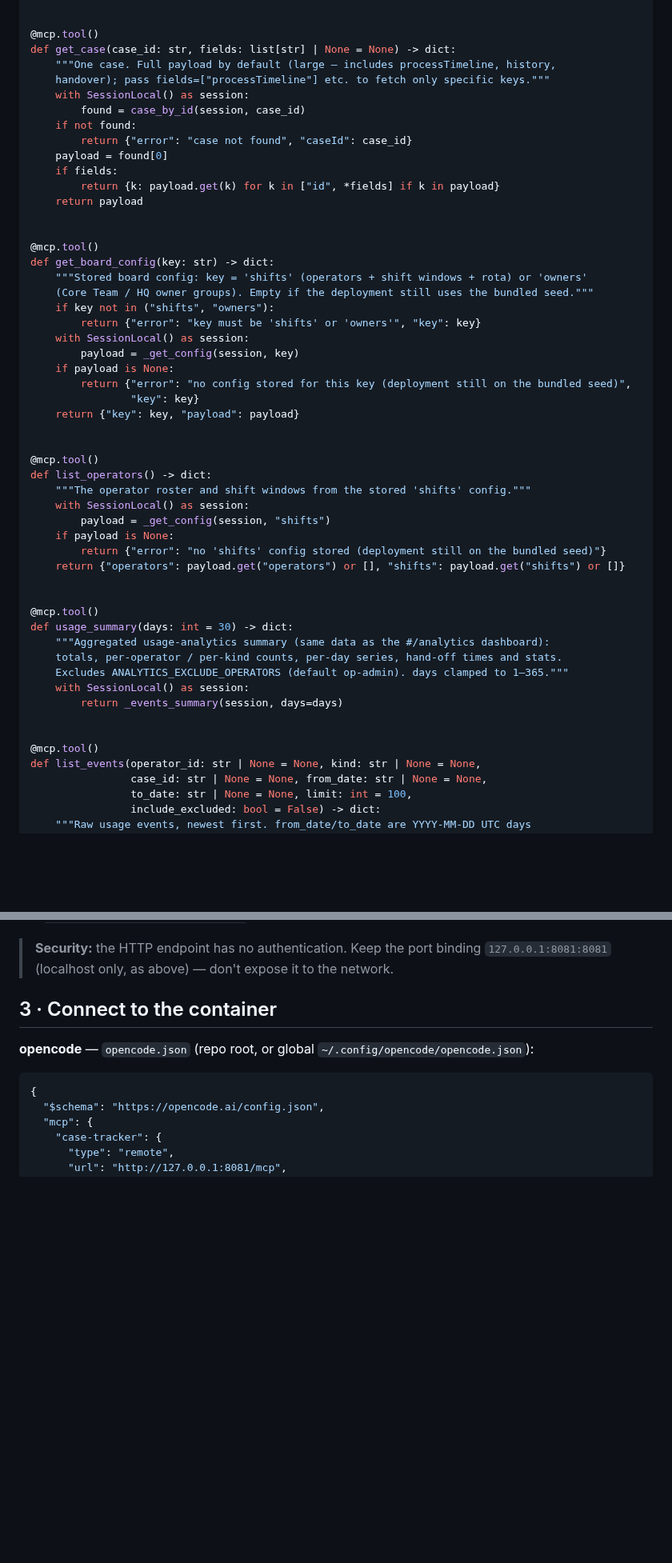
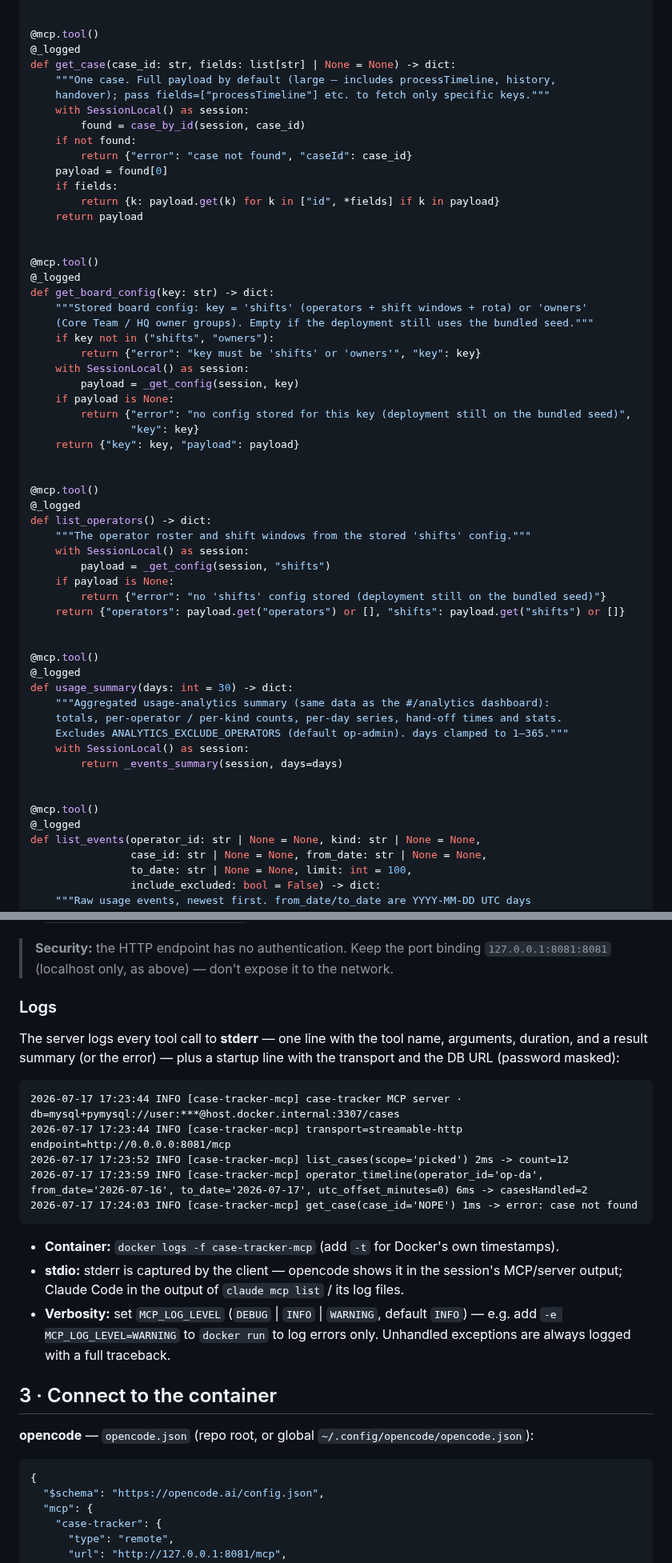
Before and after one commit to hltsai9/threenine, a Markdown page: docs/MCP.md, 2 parts joined by grey strips. Shown at 80% size. Rendered like a GitHub page; blank space fills up the shorter version.

````diff
--- a/docs/MCP.md
+++ b/docs/MCP.md
@@ -133,6 +181,7 @@ def list_cases(scope: str | None = None, status: str | None = None, since: str |
 
 
 @mcp.tool()
+@_logged
 def get_case(case_id: str, fields: list[str] | None = None) -> dict:
     """One case. Full payload by default (large — includes processTimeline, history,
     handover); pass fields=["processTimeline"] etc. to fetch only specific keys."""
@@ -147,6 +196,7 @@ def get_case(case_id: str, fields: list[str] | None = None) -> dict:
 
 
 @mcp.tool()
+@_logged
 def get_board_config(key: str) -> dict:
     """Stored board config: key = 'shifts' (operators + shift windows + rota) or 'owners'
     (Core Team / HQ owner groups). Empty if the deployment still uses the bundled seed."""
@@ -161,6 +211,7 @@ def get_board_config(key: str) -> dict:
 
 
 @mcp.tool()
+@_logged
 def list_operators() -> dict:
     """The operator roster and shift windows from the stored 'shifts' config."""
     with SessionLocal() as session:
@@ -171,6 +222,7 @@ def list_operators() -> dict:
 
 
 @mcp.tool()
+@_logged
 def usage_summary(days: int = 30) -> dict:
     """Aggregated usage-analytics summary (same data as the #/analytics dashboard):
     totals, per-operator / per-kind counts, per-day series, hand-off times and stats.
@@ -180,6 +232,7 @@ def usage_summary(days: int = 30) -> dict:
 
 
 @mcp.tool()
+@_logged
 def list_events(operator_id: str | None = None, kind: str | None = None,
                 case_id: str | None = None, from_date: str | None = None,
                 to_date: str | None = None, limit: int = 100,
@@ -360,6 +416,27 @@ container itself, so:
 
 > **Security:** the HTTP endpoint has no authentication. Keep the port binding
 > `127.0.0.1:8081:8081` (localhost only, as above) — don't expose it to the network.
+
+### Logs
+
+The server logs every tool call to **stderr** — one line with the tool name, arguments,
+duration, and a result summary (or the error) — plus a startup line with the transport and the
+DB URL (password masked):
+
+```
+2026-07-17 17:23:44 INFO [case-tracker-mcp] case-tracker MCP server · db=mysql+pymysql://user:***@host.docker.internal:3307/cases
+2026-07-17 17:23:44 INFO [case-tracker-mcp] transport=streamable-http endpoint=http://0.0.0.0:8081/mcp
+2026-07-17 17:23:52 INFO [case-tracker-mcp] list_cases(scope='picked') 2ms -> count=12
+2026-07-17 17:23:59 INFO [case-tracker-mcp] operator_timeline(operator_id='op-da', from_date='2026-07-16', to_date='2026-07-17', utc_offset_minutes=0) 6ms -> casesHandled=2
+2026-07-17 17:24:03 INFO [case-tracker-mcp] get_case(case_id='NOPE') 1ms -> error: case not found
+```
+
+- **Container:** `docker logs -f case-tracker-mcp` (add `-t` for Docker's own timestamps).
+- **stdio:** stderr is captured by the client — opencode shows it in the session's MCP/server
+  output; Claude Code in the output of `claude mcp list` / its log files.
+- **Verbosity:** set `MCP_LOG_LEVEL` (`DEBUG` | `INFO` | `WARNING`, default `INFO`) — e.g.
+  add `-e MCP_LOG_LEVEL=WARNING` to `docker run` to log errors only. Unhandled exceptions are
+  always logged with a full traceback.
 
 ## 3 · Connect to the container
 
````
Also changed, not shown: other parts of docs/MCP.md (+54 -3 lines), docs/RELEASE_NOTES.md (+2 -0 lines).
